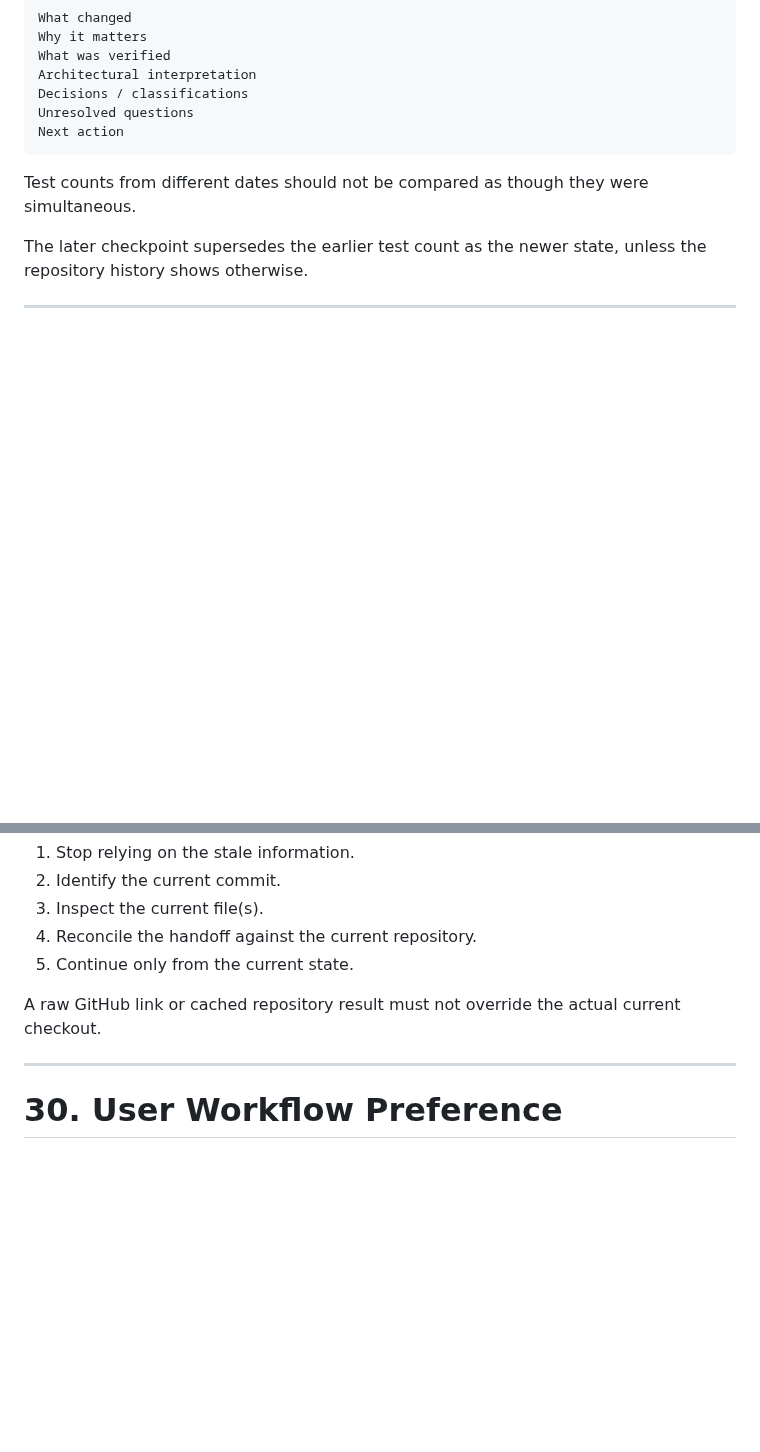
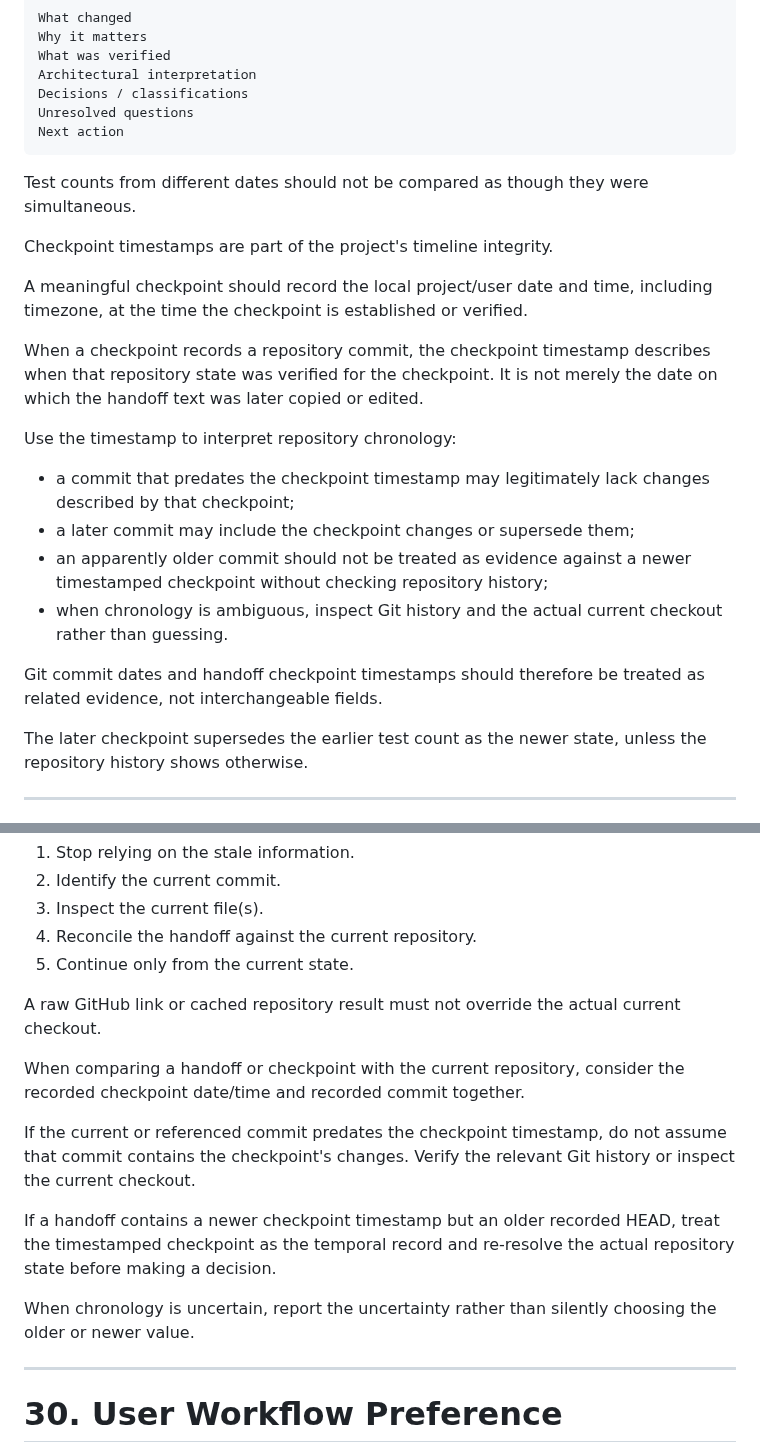
Before and after one commit to PeterTremonti/Machine-Builder, a Markdown page: CHAT_WORKFLOW.md, 2 parts joined by grey strips. Rendered like a GitHub page; blank space fills up the shorter version.

```diff
--- a/CHAT_WORKFLOW.md
+++ b/CHAT_WORKFLOW.md
@@ -370,6 +370,22 @@ Next action
 
 Test counts from different dates should not be compared as though they were simultaneous.
 
+Checkpoint timestamps are part of the project's timeline integrity.
+
+A meaningful checkpoint should record the local project/user date and time, including timezone, at the time the checkpoint is established or verified.
+
+When a checkpoint records a repository commit, the checkpoint timestamp describes when that repository state was verified for the checkpoint. It is not merely the date on which the handoff text was later copied or edited.
+
+Use the timestamp to interpret repository chronology:
+
+- a commit that predates the checkpoint timestamp may legitimately lack changes described by that checkpoint;
+- a later commit may include the checkpoint changes or supersede them;
+- an apparently older commit should not be treated as evidence against a newer timestamped checkpoint without checking repository history;
+- when chronology is ambiguous, inspect Git history and the actual current checkout rather than guessing.
+
+Git commit dates and handoff checkpoint timestamps should therefore be treated as related evidence, not interchangeable fields.
+
+
 The later checkpoint supersedes the earlier test count as the newer state, unless the repository history shows otherwise.
 
 ---
@@ -715,6 +731,15 @@ If a chat discovers that its remembered or retrieved repository state is older t
 
 A raw GitHub link or cached repository result must not override the actual current checkout.
 
+
+When comparing a handoff or checkpoint with the current repository, consider the recorded checkpoint date/time and recorded commit together.
+
+If the current or referenced commit predates the checkpoint timestamp, do not assume that commit contains the checkpoint's changes. Verify the relevant Git history or inspect the current checkout.
+
+If a handoff contains a newer checkpoint timestamp but an older recorded HEAD, treat the timestamped checkpoint as the temporal record and re-resolve the actual repository state before making a decision.
+
+When chronology is uncertain, report the uncertainty rather than silently choosing the older or newer value.
+
 ---
 
 # 30. User Workflow Preference
```
